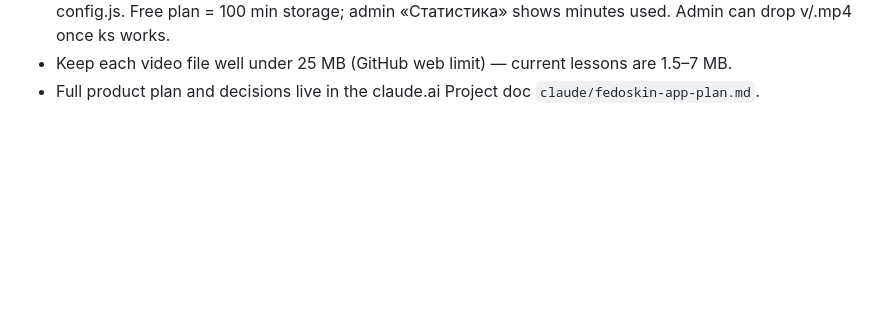
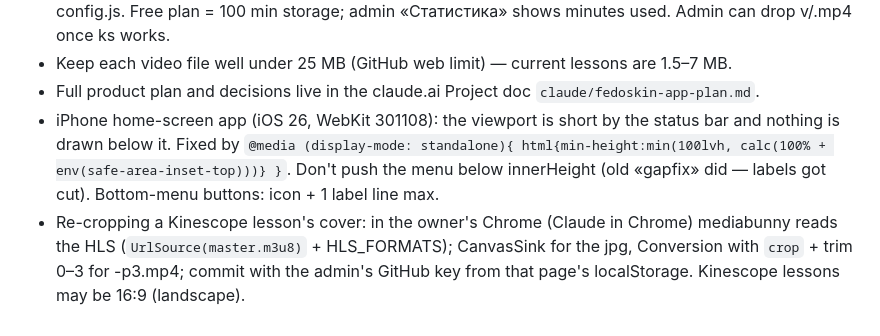
Before and after one commit to Fedosk1n/fedoskin-app, a Markdown page: CLAUDE.md, the part around the change. GitHub-like rendering; blank space fills up the shorter version.

Commit message:
Notes: iOS viewport fix, cover re-crop method
Co-Authored-By: Claude Opus 5.5 <noreply@anthropic.com>
Claude-Session: https://claude.ai/code/session_01N4fo3RZp228aCr3zvV4BDK

```diff
--- a/CLAUDE.md
+++ b/CLAUDE.md
@@ -37,3 +37,9 @@
   config.js. Free plan = 100 min storage; admin «Статистика» shows minutes used. Admin can drop v/<id>.mp4 once ks works.
 - Keep each video file well under 25 MB (GitHub web limit) — current lessons are 1.5–7 MB.
 - Full product plan and decisions live in the claude.ai Project doc `claude/fedoskin-app-plan.md`.
+- iPhone home-screen app (iOS 26, WebKit 301108): the viewport is short by the status bar and nothing is drawn below it.
+  Fixed by `@media (display-mode: standalone){ html{min-height:min(100lvh, calc(100% + env(safe-area-inset-top)))} }`.
+  Don't push the menu below innerHeight (old «gapfix» did — labels got cut). Bottom-menu buttons: icon + 1 label line max.
+- Re-cropping a Kinescope lesson's cover: in the owner's Chrome (Claude in Chrome) mediabunny reads the HLS
+  (`UrlSource(master.m3u8)` + HLS_FORMATS); CanvasSink for the jpg, Conversion with `crop` + trim 0–3 for -p3.mp4;
+  commit with the admin's GitHub key from that page's localStorage. Kinescope lessons may be 16:9 (landscape).
```
